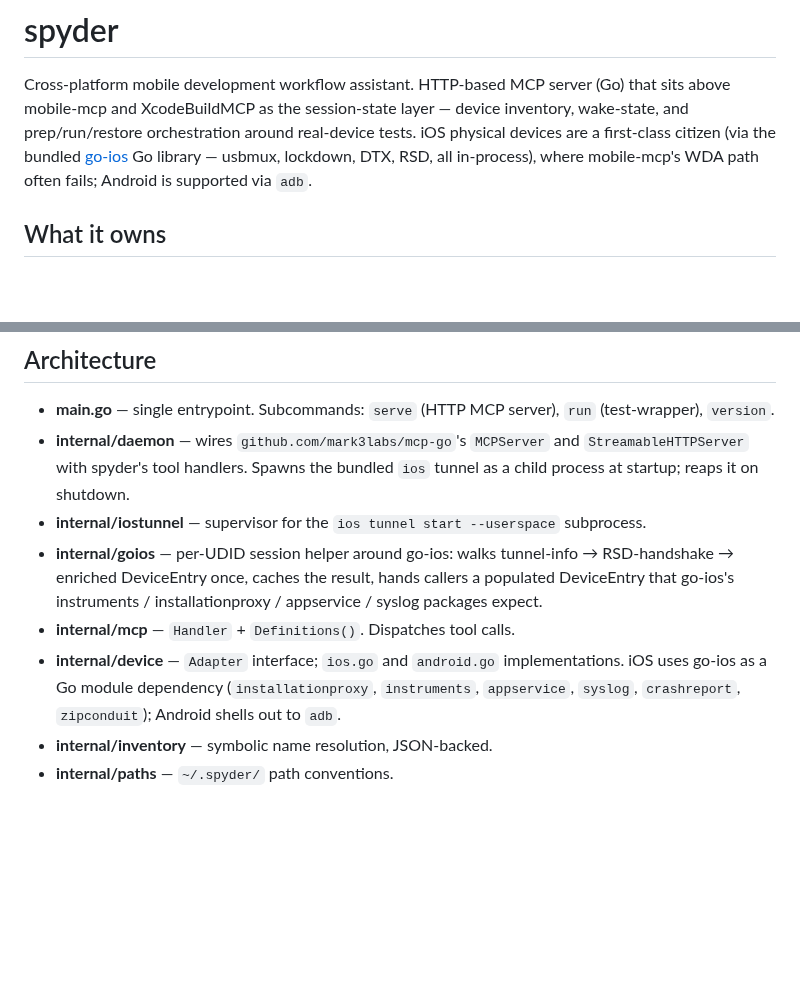
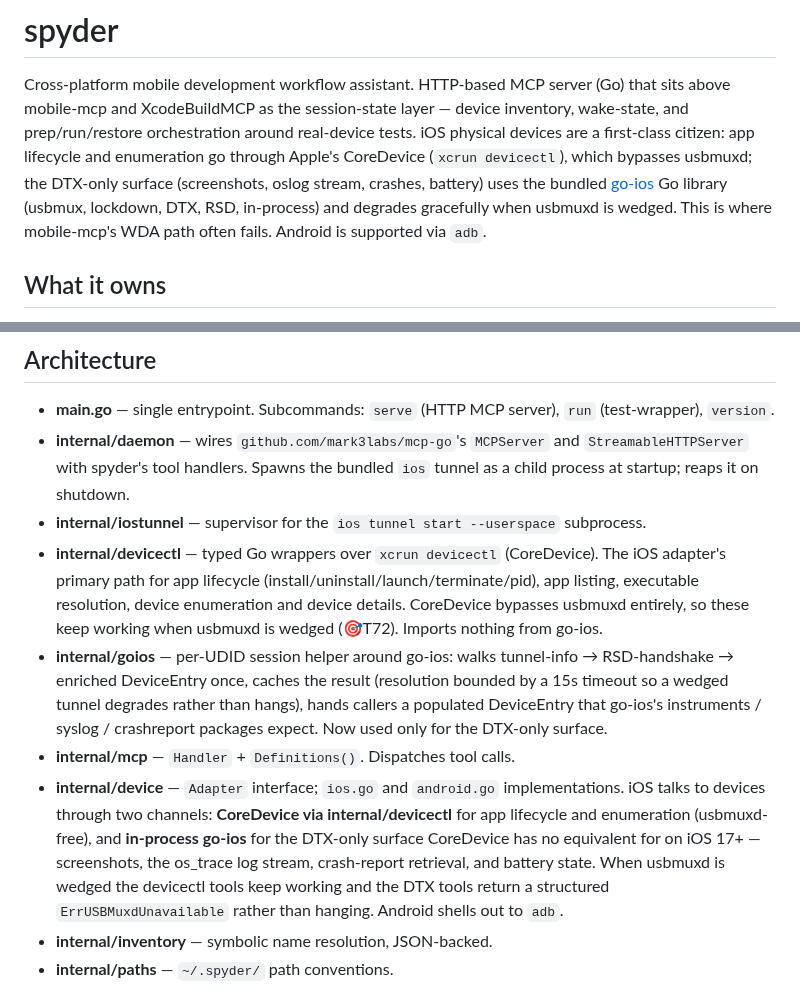
Before and after one commit to marcelocantos/spyder, a Markdown page: CLAUDE.md, 2 parts joined by grey strips. Drawn GitHub-style; blank space fills up the shorter version.

Commit message:
Document the CoreDevice/devicectl split in CLAUDE.md (🎯T72)
Update the architecture notes to reflect the usbmuxd migration: iOS app
lifecycle and enumeration go through internal/devicectl (CoreDevice,
usbmuxd-free); go-ios is now the DTX-only path (screenshots, oslog stream,
crashes, battery) and degrades with ErrUSBMuxdUnavailable when usbmuxd is
wedged. Added the internal/devicectl package entry.

Co-Authored-By: Claude Opus 4.7 (1M context) <noreply@anthropic.com>

```diff
--- a/CLAUDE.md
+++ b/CLAUDE.md
@@ -4,10 +4,13 @@ Cross-platform mobile development workflow assistant. HTTP-based MCP
 server (Go) that sits above mobile-mcp and XcodeBuildMCP as the
 session-state layer — device inventory, wake-state, and prep/run/restore
 orchestration around real-device tests. iOS physical devices are a
-first-class citizen (via the bundled
-[go-ios](https://github.com/danielpaulus/go-ios) Go library — usbmux,
-lockdown, DTX, RSD, all in-process), where mobile-mcp's WDA path
-often fails; Android is supported via `adb`.
+first-class citizen: app lifecycle and enumeration go through Apple's
+CoreDevice (`xcrun devicectl`), which bypasses usbmuxd; the DTX-only
+surface (screenshots, oslog stream, crashes, battery) uses the bundled
+[go-ios](https://github.com/danielpaulus/go-ios) Go library (usbmux,
+lockdown, DTX, RSD, in-process) and degrades gracefully when usbmuxd is
+wedged. This is where mobile-mcp's WDA path often fails. Android is
+supported via `adb`.
 
 ## What it owns
 
@@ -50,16 +53,28 @@ claude mcp add --scope user --transport http spyder http://localhost:3030/mcp
   reaps it on shutdown.
 - **internal/iostunnel** — supervisor for the `ios tunnel start
   --userspace` subprocess.
+- **internal/devicectl** — typed Go wrappers over `xcrun devicectl`
+  (CoreDevice). The iOS adapter's primary path for app lifecycle
+  (install/uninstall/launch/terminate/pid), app listing, executable
+  resolution, device enumeration and device details. CoreDevice
+  bypasses usbmuxd entirely, so these keep working when usbmuxd is
+  wedged (🎯T72). Imports nothing from go-ios.
 - **internal/goios** — per-UDID session helper around go-ios:
   walks tunnel-info → RSD-handshake → enriched DeviceEntry once,
-  caches the result, hands callers a populated DeviceEntry that
-  go-ios's instruments / installationproxy / appservice / syslog
-  packages expect.
+  caches the result (resolution bounded by a 15s timeout so a wedged
+  tunnel degrades rather than hangs), hands callers a populated
+  DeviceEntry that go-ios's instruments / syslog / crashreport
+  packages expect. Now used only for the DTX-only surface.
 - **internal/mcp** — `Handler` + `Definitions()`. Dispatches tool calls.
 - **internal/device** — `Adapter` interface; `ios.go` and `android.go`
-  implementations. iOS uses go-ios as a Go module dependency
-  (`installationproxy`, `instruments`, `appservice`, `syslog`,
-  `crashreport`, `zipconduit`); Android shells out to `adb`.
+  implementations. iOS talks to devices through two channels:
+  **CoreDevice via internal/devicectl** for app lifecycle and
+  enumeration (usbmuxd-free), and **in-process go-ios** for the
+  DTX-only surface CoreDevice has no equivalent for on iOS 17+ —
+  screenshots, the os_trace log stream, crash-report retrieval, and
+  battery state. When usbmuxd is wedged the devicectl tools keep
+  working and the DTX tools return a structured `ErrUSBMuxdUnavailable`
+  rather than hanging. Android shells out to `adb`.
 - **internal/inventory** — symbolic name resolution, JSON-backed.
 - **internal/paths** — `~/.spyder/` path conventions.
 
```
